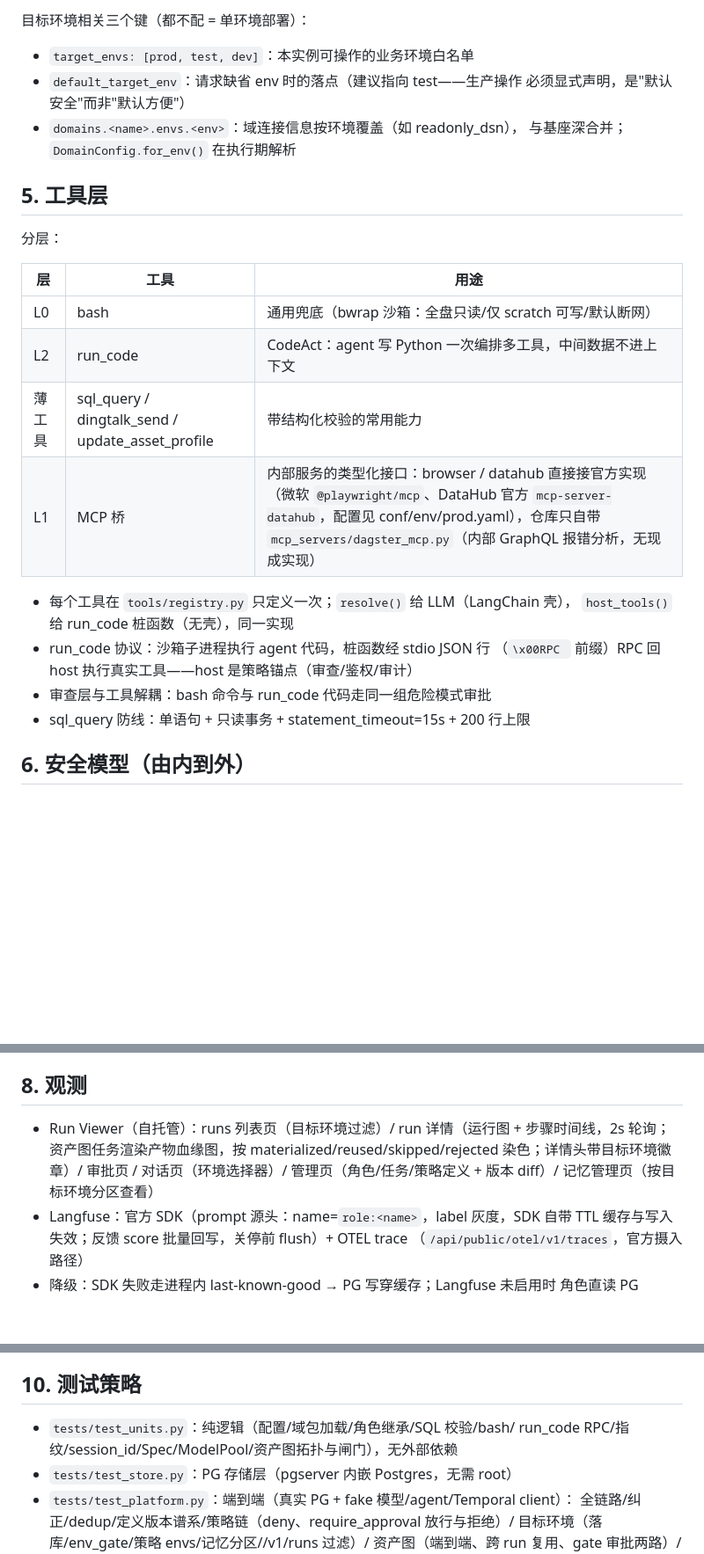
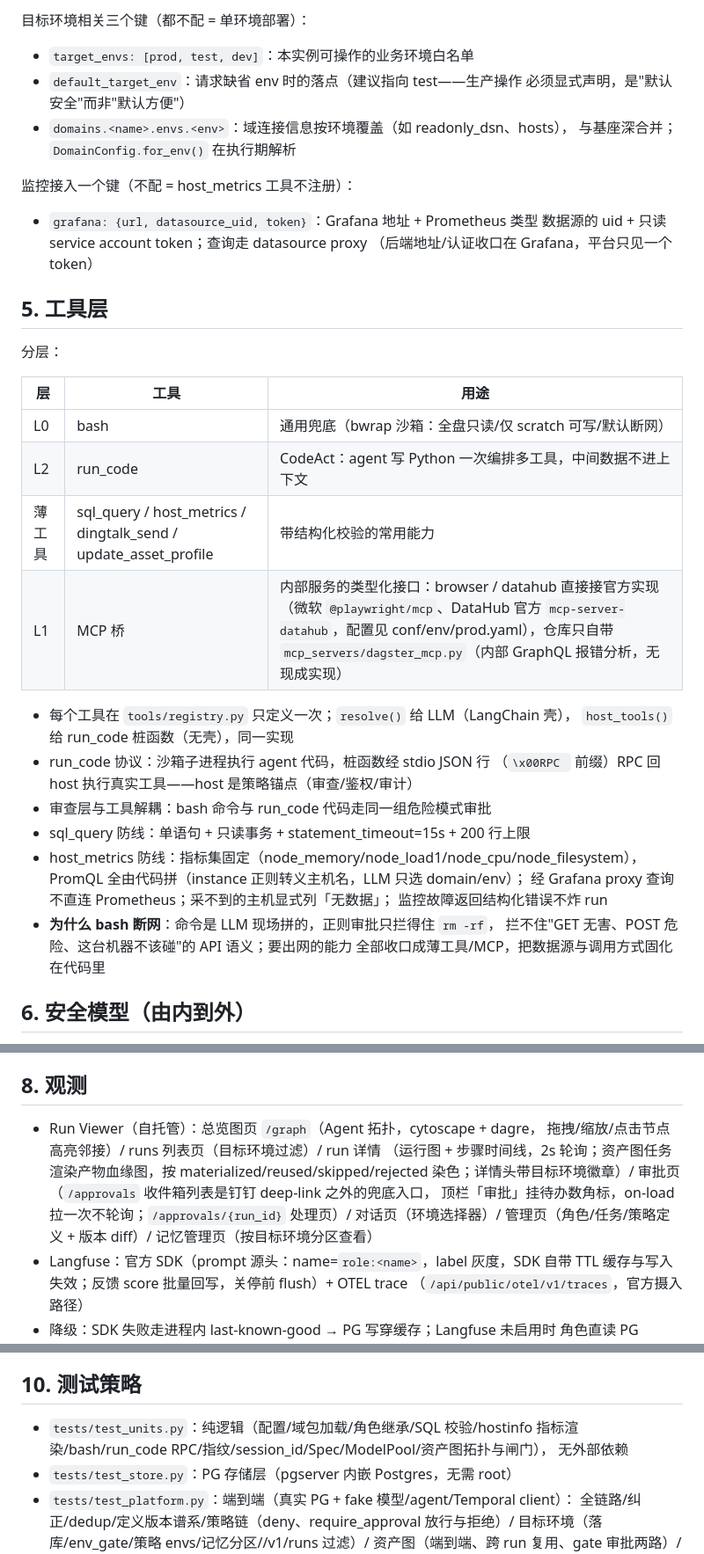
Before and after one commit to henfengli/vision-agents, a Markdown page: docs/设计文档.md, 3 parts joined by grey strips. Shown at 88% size. Rendered like a GitHub page; blank space fills up the shorter version.

```diff
--- a/docs/设计文档.md
+++ b/docs/设计文档.md
@@ -197,8 +200,14 @@ prod 里 `call = workflow.execute_activity`，测试里直接 await——
 - `target_envs: [prod, test, dev]`：本实例可操作的业务环境白名单
 - `default_target_env`：请求缺省 env 时的落点（建议指向 test——生产操作
   必须显式声明，是"默认安全"而非"默认方便"）
-- `domains.<name>.envs.<env>`：域连接信息按环境覆盖（如 readonly_dsn），
+- `domains.<name>.envs.<env>`：域连接信息按环境覆盖（如 readonly_dsn、hosts），
   与基座深合并；`DomainConfig.for_env()` 在执行期解析
+
+监控接入一个键（不配 = host_metrics 工具不注册）：
+
+- `grafana: {url, datasource_uid, token}`：Grafana 地址 + Prometheus 类型
+  数据源的 uid + 只读 service account token；查询走 datasource proxy
+  （后端地址/认证收口在 Grafana，平台只见一个 token）
 
 ## 5. 工具层
 
@@ -208,7 +217,7 @@ prod 里 `call = workflow.execute_activity`，测试里直接 await——
 |----|------|------|
 | L0 | bash | 通用兜底（bwrap 沙箱：全盘只读/仅 scratch 可写/默认断网） |
 | L2 | run_code | CodeAct：agent 写 Python 一次编排多工具，中间数据不进上下文 |
-| 薄工具 | sql_query / dingtalk_send / update_asset_profile | 带结构化校验的常用能力 |
+| 薄工具 | sql_query / host_metrics / dingtalk_send / update_asset_profile | 带结构化校验的常用能力 |
 | L1 | MCP 桥 | 内部服务的类型化接口：browser / datahub 直接接官方实现（微软 `@playwright/mcp`、DataHub 官方 `mcp-server-datahub`，配置见 conf/env/prod.yaml），仓库只自带 `mcp_servers/dagster_mcp.py`（内部 GraphQL 报错分析，无现成实现） |
 
 - 每个工具在 `tools/registry.py` 只定义一次；`resolve()` 给 LLM（LangChain 壳），
@@ -217,6 +226,13 @@ prod 里 `call = workflow.execute_activity`，测试里直接 await——
   （`\x00RPC ` 前缀）RPC 回 host 执行真实工具——host 是策略锚点（审查/鉴权/审计）
 - 审查层与工具解耦：bash 命令与 run_code 代码走同一组危险模式审批
 - sql_query 防线：单语句 + 只读事务 + statement_timeout=15s + 200 行上限
+- host_metrics 防线：指标集固定（node_memory/node_load1/node_cpu/node_filesystem），
+  PromQL 全由代码拼（instance 正则转义主机名，LLM 只选 domain/env）；
+  经 Grafana proxy 查询不直连 Prometheus；采不到的主机显式列「无数据」；
+  监控故障返回结构化错误不炸 run
+- **为什么 bash 断网**：命令是 LLM 现场拼的，正则审批只拦得住 `rm -rf`，
+  拦不住"GET 无害、POST 危险、这台机器不该碰"的 API 语义；要出网的能力
+  全部收口成薄工具/MCP，把数据源与调用方式固化在代码里
 
 ## 6. 安全模型（由内到外）
 
@@ -249,10 +265,13 @@ prod 里 `call = workflow.execute_activity`，测试里直接 await——
 
 ## 8. 观测
 
-- Run Viewer（自托管）：runs 列表页（目标环境过滤）/ run 详情（运行图 +
-  步骤时间线，2s 轮询；资产图任务渲染产物血缘图，按
+- Run Viewer（自托管）：总览图页 `/graph`（Agent 拓扑，cytoscape + dagre，
+  拖拽/缩放/点击节点高亮邻接）/ runs 列表页（目标环境过滤）/ run 详情
+  （运行图 + 步骤时间线，2s 轮询；资产图任务渲染产物血缘图，按
   materialized/reused/skipped/rejected 染色；详情头带目标环境徽章）/
-  审批页 / 对话页（环境选择器）/ 管理页（角色/任务/策略定义 + 版本 diff）/
+  审批页（`/approvals` 收件箱列表是钉钉 deep-link 之外的兜底入口，
+  顶栏「审批」挂待办数角标，on-load 拉一次不轮询；`/approvals/{run_id}`
+  处理页）/ 对话页（环境选择器）/ 管理页（角色/任务/策略定义 + 版本 diff）/
   记忆管理页（按目标环境分区查看）
 - Langfuse：官方 SDK（prompt 源头：name=`role:<name>`，label 灰度，SDK 自带
   TTL 缓存与写入失效；反馈 score 批量回写，关停前 flush）+ OTEL trace
@@ -301,8 +320,9 @@ python3 -m agent_platform.svcrun dagster-webserver test
 
 ## 10. 测试策略
 
-- `tests/test_units.py`：纯逻辑（配置/域包加载/角色继承/SQL 校验/bash/
-  run_code RPC/指纹/session_id/Spec/ModelPool/资产图拓扑与闸门），无外部依赖
+- `tests/test_units.py`：纯逻辑（配置/域包加载/角色继承/SQL 校验/hostinfo
+  指标渲染/bash/run_code RPC/指纹/session_id/Spec/ModelPool/资产图拓扑与闸门），
+  无外部依赖
 - `tests/test_store.py`：PG 存储层（pgserver 内嵌 Postgres，无需 root）
 - `tests/test_platform.py`：端到端（真实 PG + fake 模型/agent/Temporal client）：
   全链路/纠正/dedup/定义版本谱系/策略链（deny、require_approval 放行与拒绝）/
```
Also changed, not shown: other parts of docs/设计文档.md (+7 -4 lines), README.md (+17 -7 lines).
